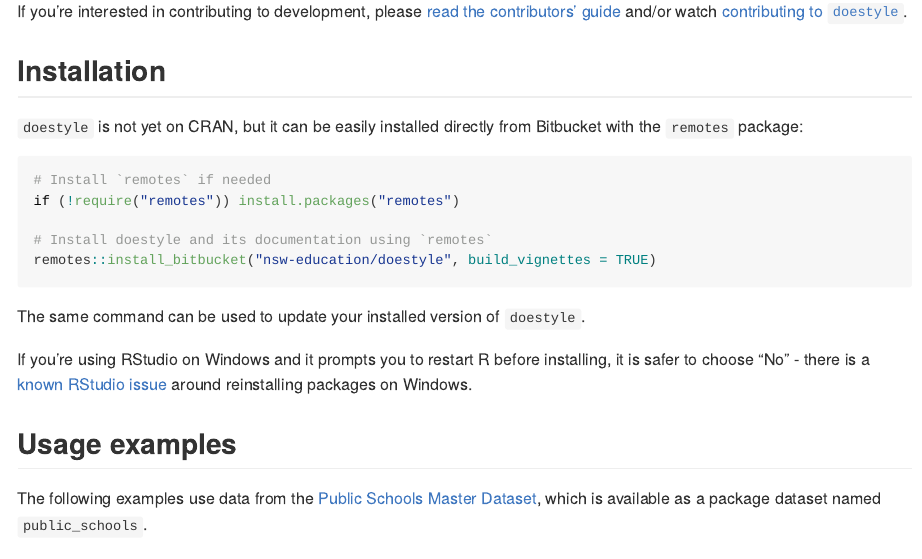
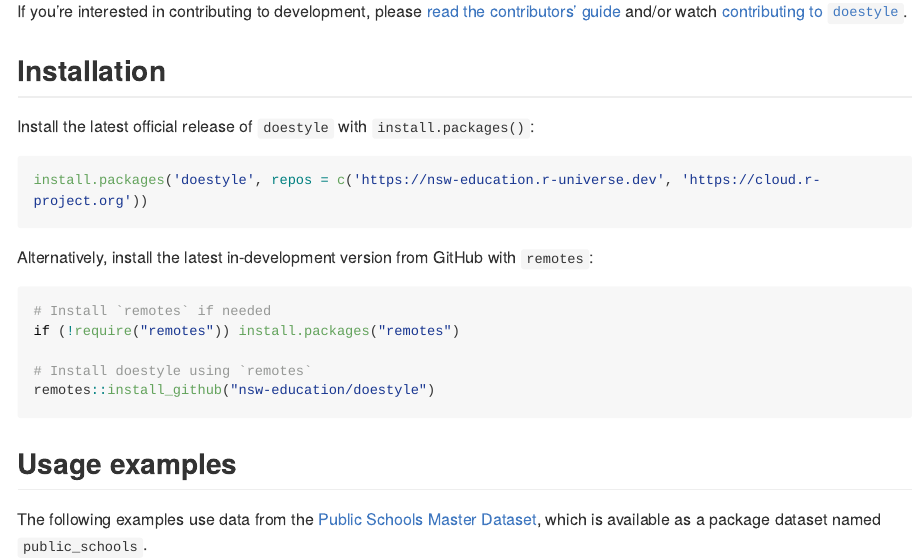
Before and after one commit to nsw-education/doestyle, an R Markdown document (README.Rmd): the page in a window 1100 px wide, from 200 px down. The pictures show the output file README.md that the author committed with the source, drawn offline in the style of GitHub; long lines of code are wrapped; badge pictures from the web are left out.

Commit message:
Update installation instructions for GitHub

````diff
--- a/README.Rmd
+++ b/README.Rmd
@@ -30,19 +30,21 @@
 
 ## Installation
 
-`doestyle` is not yet on CRAN, but it can be easily installed directly from Bitbucket with the `remotes` package:
+Install the latest official release of `doestyle` with `install.packages()`:
 
-```{r eval=FALSE}
+```r
+install.packages('doestyle', repos = c('https://nsw-education.r-universe.dev', 'https://cloud.r-project.org'))
+```
+
+Alternatively, install the latest in-development version from GitHub with `remotes`:
+
+``` r
 # Install `remotes` if needed
 if (!require("remotes")) install.packages("remotes")
 
-# Install doestyle and its documentation using `remotes`
-remotes::install_bitbucket("nsw-education/doestyle", build_vignettes = TRUE)
+# Install doestyle using `remotes`
+remotes::install_github("nsw-education/doestyle")
 ```
-
-The same command can be used to update your installed version of `doestyle`.
-
-If you're using RStudio on Windows and it prompts you to restart R before installing, it is safer to choose "No" - there is a [known RStudio issue](https://github.com/rstudio/rstudio/issues/2656) around reinstalling packages on Windows.
 
 ## Usage examples
 
````
Also changed, not shown: README.md.
